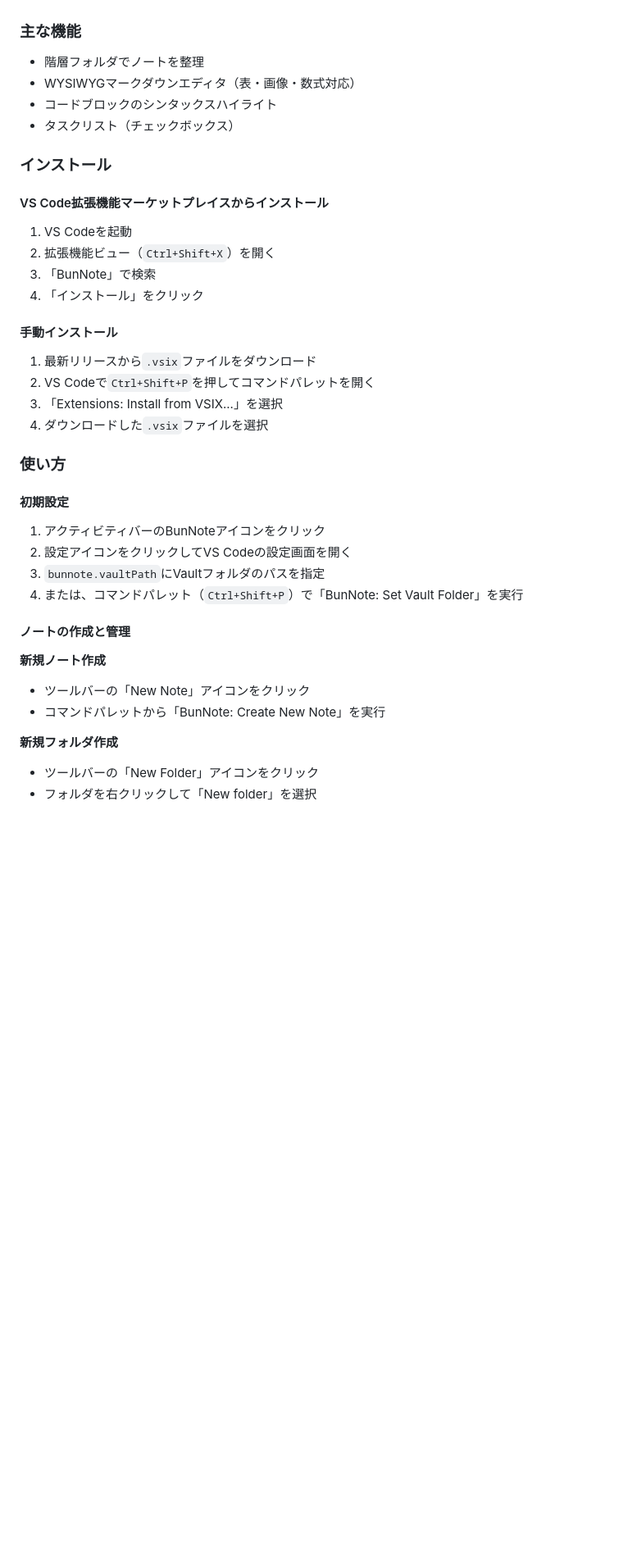
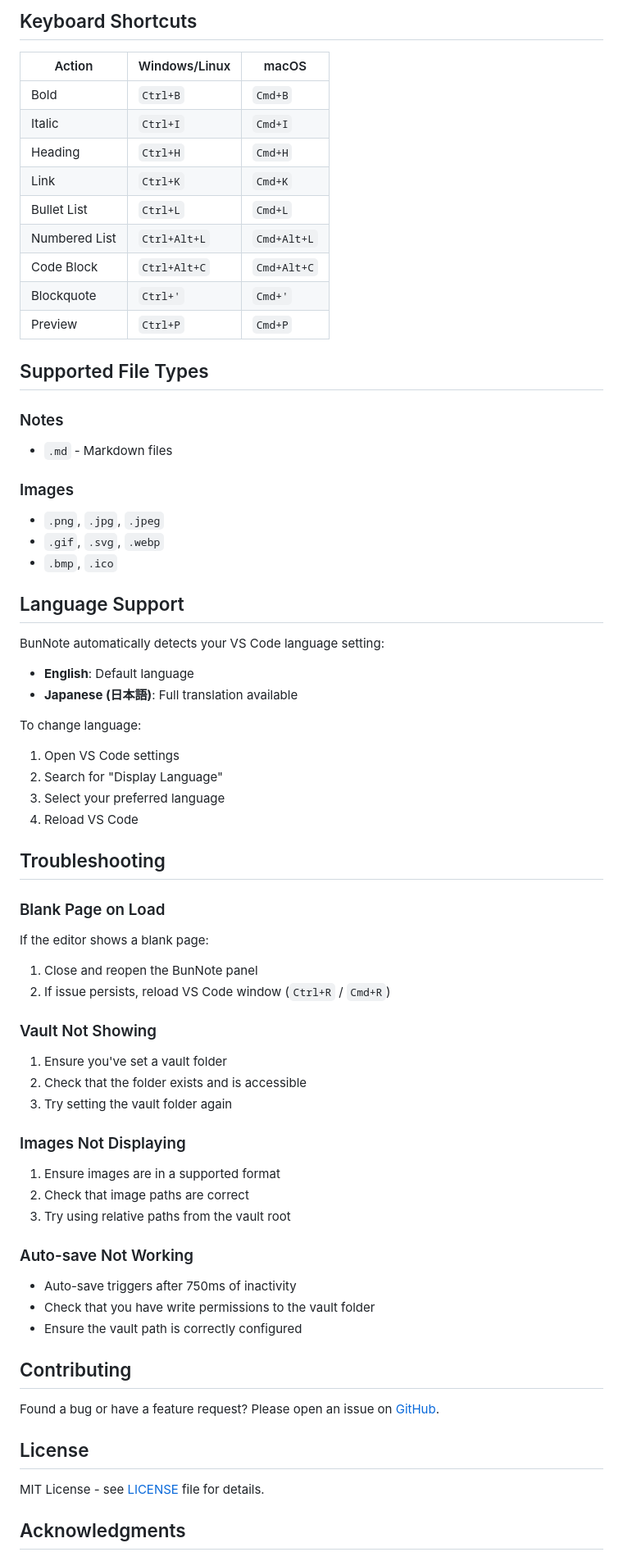
Before and after one commit to elhariss/BunNote, a Markdown page: README.md, the part around one of its changes. Shown at 82% size. GitHub-like rendering; blank space fills up the shorter version.

```diff
--- a/README.md
+++ b/README.md
@@ -37,46 +152,71 @@ VS Code拡張機能マーケットプレイスより「BunNote」をインスト
+## Keyboard Shortcuts
+
+| Action | Windows/Linux | macOS |
+|--------|--------------|-------|
+| Bold | `Ctrl+B` | `Cmd+B` |
+| Italic | `Ctrl+I` | `Cmd+I` |
+| Heading | `Ctrl+H` | `Cmd+H` |
+| Link | `Ctrl+K` | `Cmd+K` |
+| Bullet List | `Ctrl+L` | `Cmd+L` |
+| Numbered List | `Ctrl+Alt+L` | `Cmd+Alt+L` |
+| Code Block | `Ctrl+Alt+C` | `Cmd+Alt+C` |
+| Blockquote | `Ctrl+'` | `Cmd+'` |
+| Preview | `Ctrl+P` | `Cmd+P` |
+
+## Supported File Types
+
+### Notes
+- `.md` - Markdown files
+
+### Images
+- `.png`, `.jpg`, `.jpeg`
+- `.gif`, `.svg`, `.webp`
+- `.bmp`, `.ico`
 
 
 
-### 主な機能
+## Language Support
 
-- 階層フォルダでノートを整理
-- WYSIWYGマークダウンエディタ（表・画像・数式対応）
-- コードブロックのシンタックスハイライト
-- タスクリスト（チェックボックス）
+BunNote automatically detects your VS Code language setting:
 
+- **English**: Default language
+- **Japanese (日本語)**: Full translation available
 
-### インストール
+To change language:
+1. Open VS Code settings
+2. Search for "Display Language"
+3. Select your preferred language
+4. Reload VS Code
 
-#### VS Code拡張機能マーケットプレイスからインストール
+## Troubleshooting
 
-1. VS Codeを起動
-2. 拡張機能ビュー（`Ctrl+Shift+X`）を開く
-3. 「BunNote」で検索
-4. 「インストール」をクリック
+### Blank Page on Load
+If the editor shows a blank page:
+1. Close and reopen the BunNote panel
+2. If issue persists, reload VS Code window (`Ctrl+R` / `Cmd+R`)
 
-#### 手動インストール
+### Vault Not Showing
+1. Ensure you've set a vault folder
+2. Check that the folder exists and is accessible
+3. Try setting the vault folder again
 
-1. 最新リリースから`.vsix`ファイルをダウンロード
-2. VS Codeで`Ctrl+Shift+P`を押してコマンドパレットを開く
-3. 「Extensions: Install from VSIX...」を選択
-4. ダウンロードした`.vsix`ファイルを選択
+### Images Not Displaying
+1. Ensure images are in a supported format
+2. Check that image paths are correct
+3. Try using relative paths from the vault root
 
-### 使い方
+### Auto-save Not Working
+- Auto-save triggers after 750ms of inactivity
+- Check that you have write permissions to the vault folder
+- Ensure the vault path is correctly configured
 
-#### 初期設定
+## Contributing
 
-1. アクティビティバーのBunNoteアイコンをクリック
-2. 設定アイコンをクリックしてVS Codeの設定画面を開く
-3. `bunnote.vaultPath`にVaultフォルダのパスを指定
-4. または、コマンドパレット（`Ctrl+Shift+P`）で「BunNote: Set Vault Folder」を実行
+Found a bug or have a feature request? Please open an issue on [GitHub](https://github.com/elhariss/BunNote/issues).
 
-#### ノートの作成と管理
+## License
 
-**新規ノート作成**
-- ツールバーの「New Note」アイコンをクリック
-- コマンドパレットから「BunNote: Create New Note」を実行
+MIT License - see [LICENSE](LICENSE) file for details.
 
-**新規フォルダ作成**
-- ツールバーの「New Folder」アイコンをクリック
-- フォルダを右クリックして「New folder」を選択
+## Acknowledgments
 
```
Also changed, not shown: other parts of README.md (+129 -111 lines).
